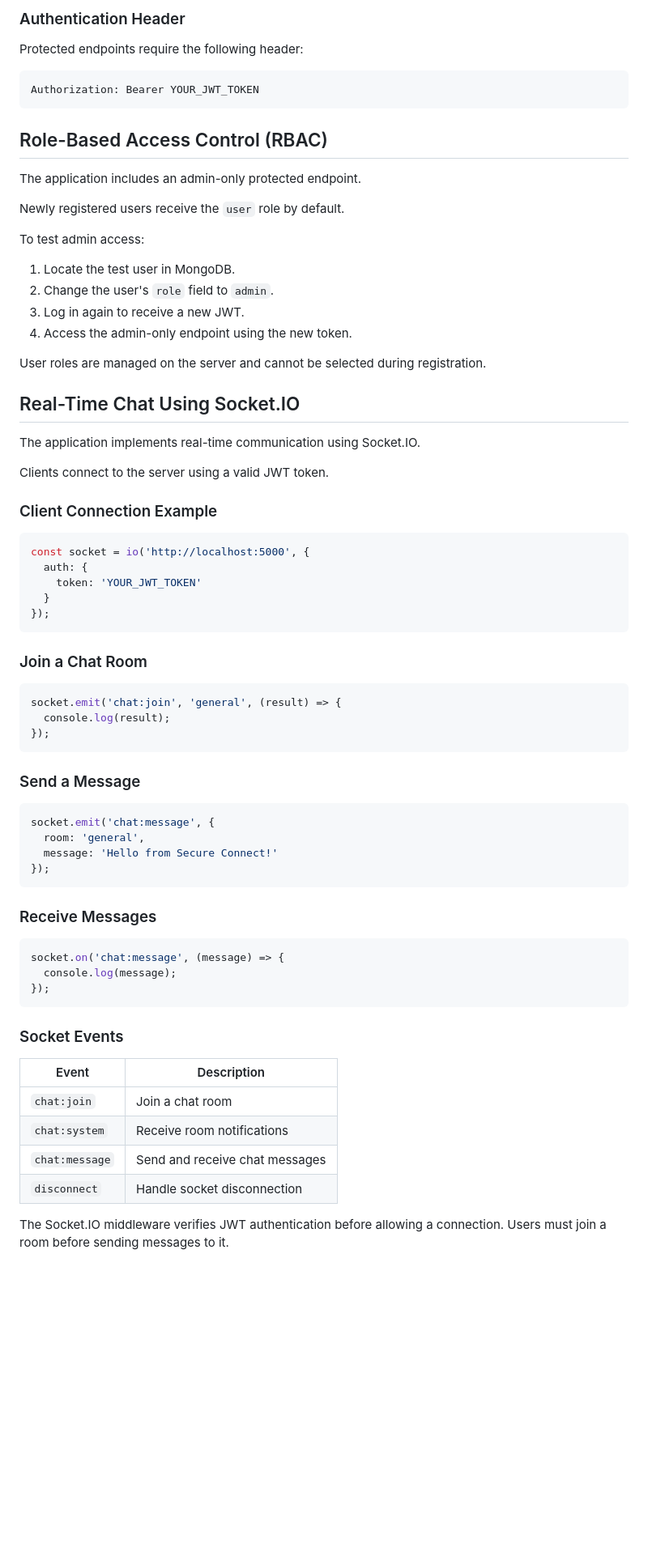
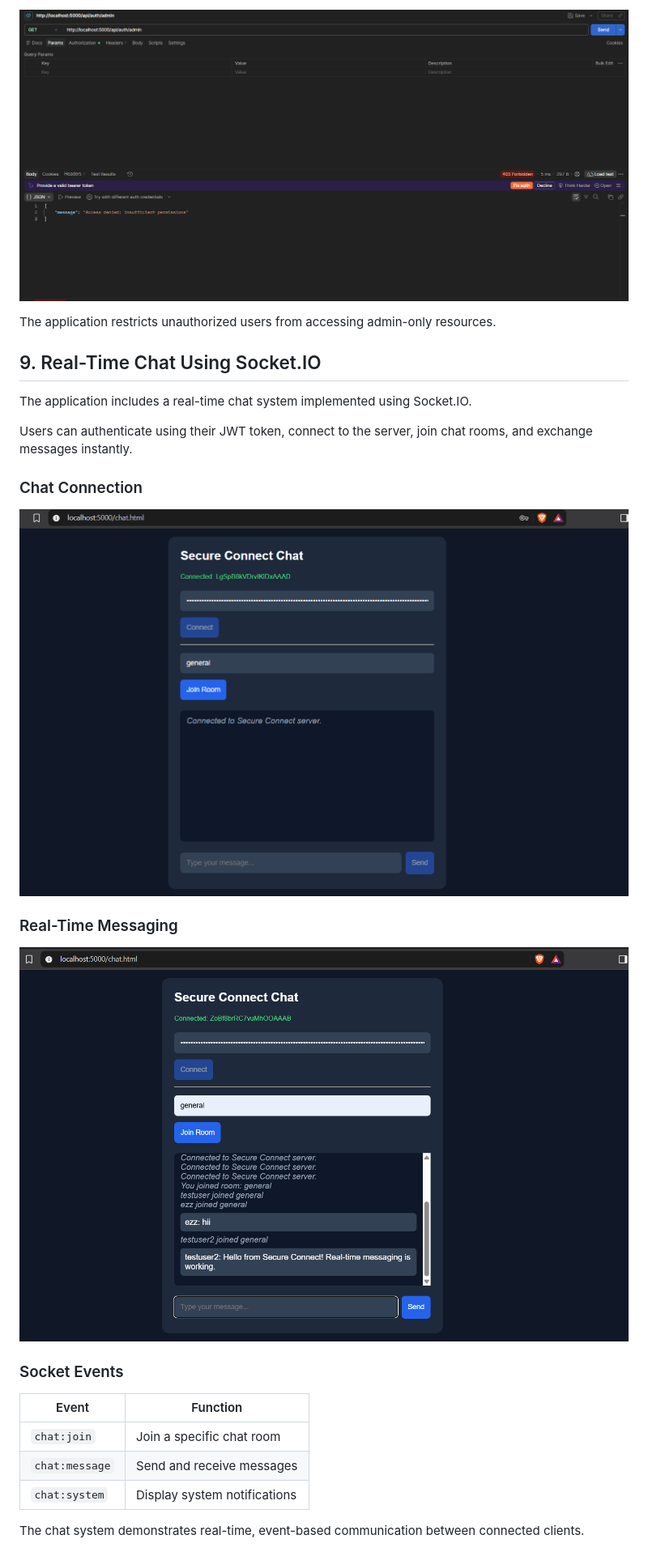
Before and after one commit to sumit01aug2007-web/secure-connect-platform, a Markdown page: README.md, the part around one of its changes. Shown at 81% size. Drawn GitHub-style; pictures changed too: screenshots/10-chat-connection.png (added), screenshots/11-socket-chat.png (added); blank space fills up the shorter version.

Commit message:
Update README and add Socket.IO screenshots

````diff
--- a/README.md
+++ b/README.md
@@ -187,76 +227,29 @@ All request bodies should use `Content-Type: application/json`.
 
-### Authentication Header
+![Admin Forbidden](screenshots/09-admin-forbidden.png)
 
-Protected endpoints require the following header:
+The application restricts unauthorized users from accessing admin-only resources.
 
-```text
-Authorization: Bearer YOUR_JWT_TOKEN
-```
+## 9. Real-Time Chat Using Socket.IO
 
-## Role-Based Access Control (RBAC)
+The application includes a real-time chat system implemented using Socket.IO.
 
-The application includes an admin-only protected endpoint.
+Users can authenticate using their JWT token, connect to the server, join chat rooms, and exchange messages instantly.
 
-Newly registered users receive the `user` role by default.
+### Chat Connection
 
-To test admin access:
+![Chat Connection](screenshots/10-chat-connection.png)
 
-1. Locate the test user in MongoDB.
-2. Change the user's `role` field to `admin`.
-3. Log in again to receive a new JWT.
-4. Access the admin-only endpoint using the new token.
+### Real-Time Messaging
 
-User roles are managed on the server and cannot be selected during registration.
-
-## Real-Time Chat Using Socket.IO
-
-The application implements real-time communication using Socket.IO.
-
-Clients connect to the server using a valid JWT token.
-
-### Client Connection Example
-
-```javascript
-const socket = io('http://localhost:5000', {
-  auth: {
-    token: 'YOUR_JWT_TOKEN'
-  }
-});
-```
-
-### Join a Chat Room
-
-```javascript
-socket.emit('chat:join', 'general', (result) => {
-  console.log(result);
-});
-```
-
-### Send a Message
-
-```javascript
-socket.emit('chat:message', {
-  room: 'general',
-  message: 'Hello from Secure Connect!'
-});
-```
-
-### Receive Messages
-
-```javascript
-socket.on('chat:message', (message) => {
-  console.log(message);
-});
-```
+![Socket Chat](screenshots/11-socket-chat.png)
 
 ### Socket Events
 
-| Event | Description |
+| Event | Function |
 |---|---|
-| `chat:join` | Join a chat room |
-| `chat:system` | Receive room notifications |
-| `chat:message` | Send and receive chat messages |
-| `disconnect` | Handle socket disconnection |
+| `chat:join` | Join a specific chat room |
+| `chat:message` | Send and receive messages |
+| `chat:system` | Display system notifications |
 
-The Socket.IO middleware verifies JWT authentication before allowing a connection. Users must join a room before sending messages to it.
+The chat system demonstrates real-time, event-based communication between connected clients.
 
````
Also changed, not shown: other parts of README.md (+172 -184 lines).
